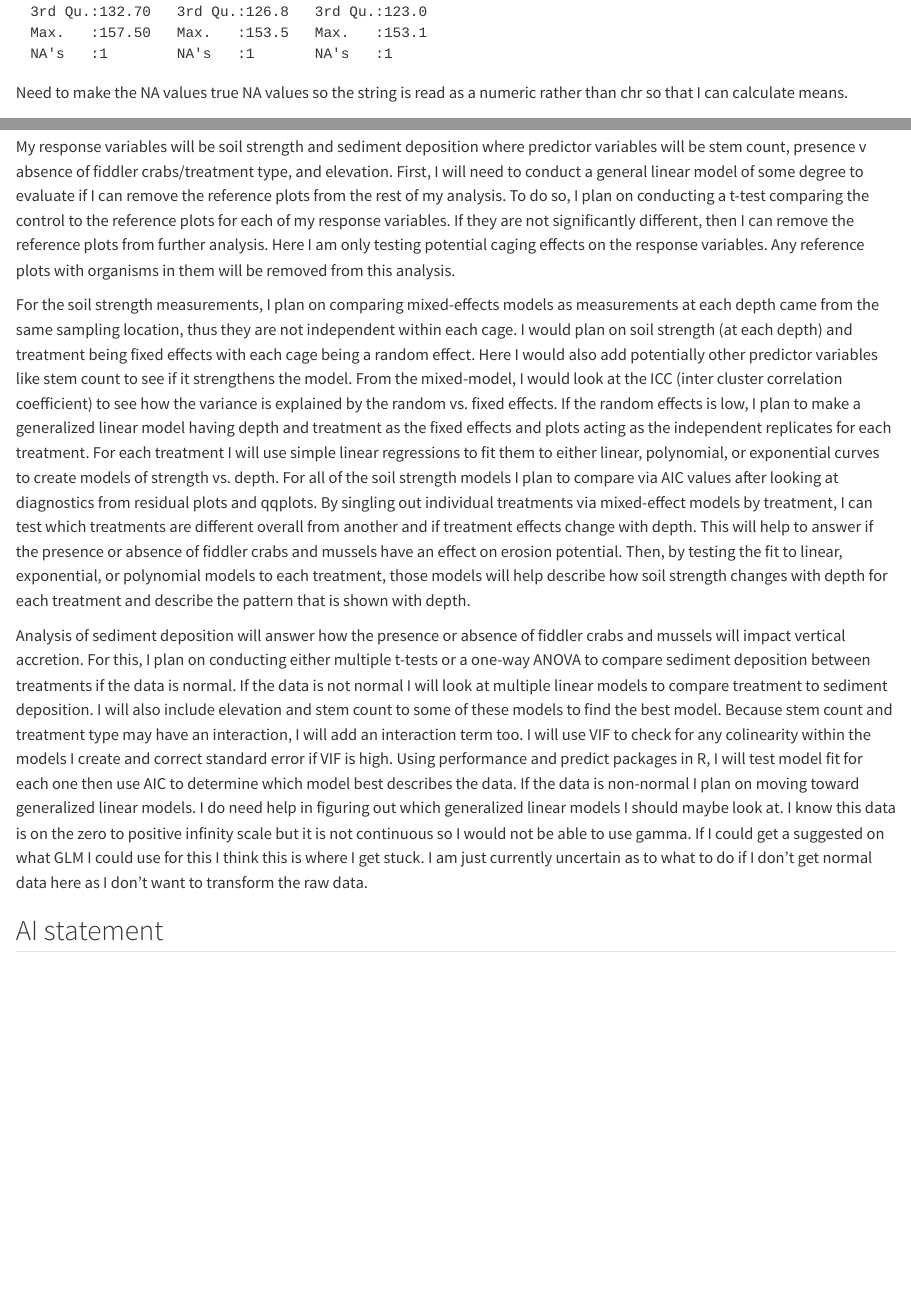
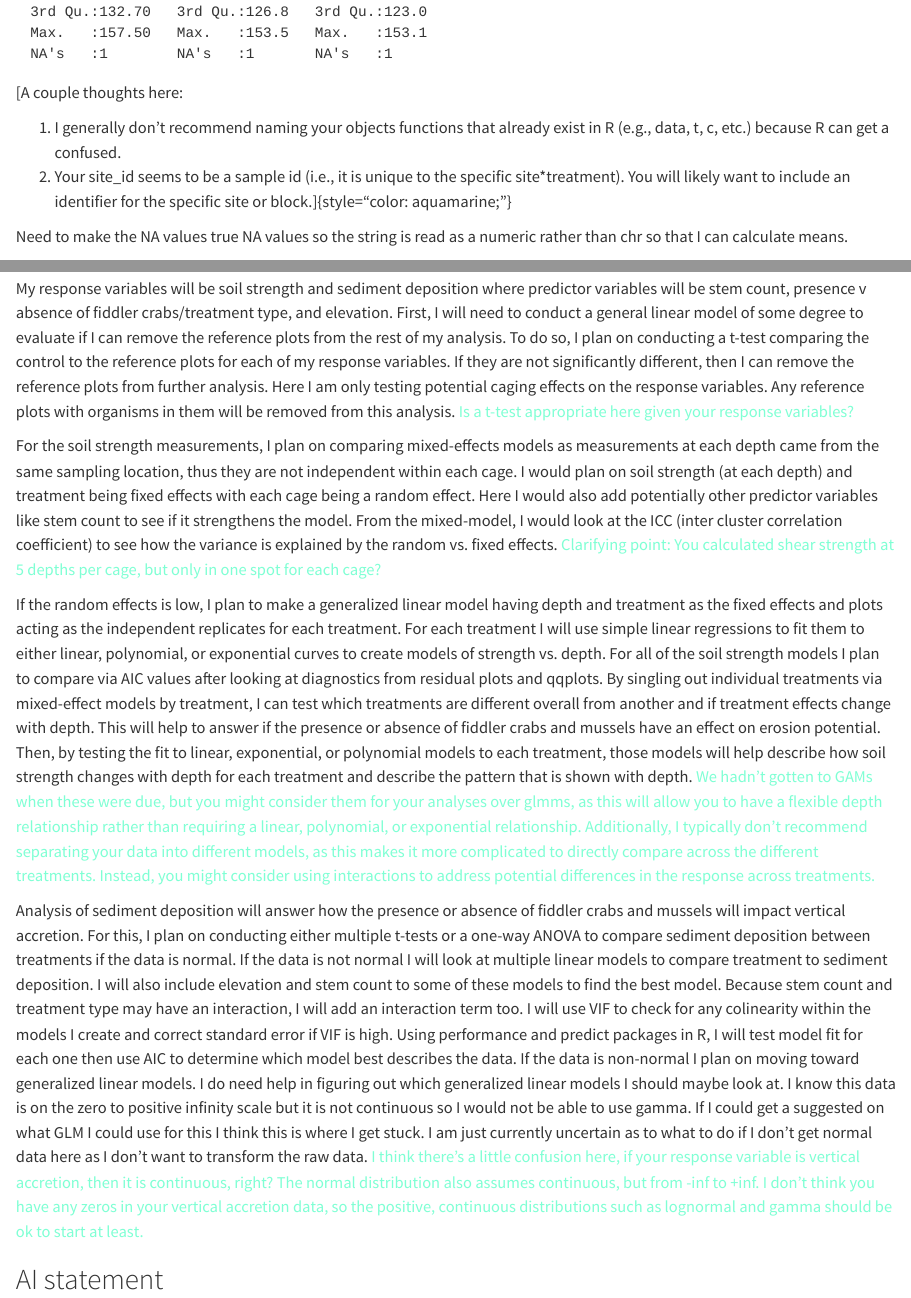
Before and after one commit to elizabethaoliver/MSCi_669_hw1_Oliver, a Quarto document (proposed_analysis.qmd): the page in a window 1100 px wide, from 3060 px down, and a second part further down, joined at a grey line. Rendered offline with R 4.5, knitr and Pandoc in place of Quarto, with nearby package versions; code that draws random numbers runs with fixed seeds of ours; long lines of code are wrapped.

Commit message:
comments on proposed analyses

````diff
--- a/proposed_analysis.qmd
+++ b/proposed_analysis.qmd
@@ -48,6 +48,11 @@ data <- read.csv('Fiddler_cages_marsh_stability_working.csv')
 summary(data)
 ```
 
+[A couple thoughts here:
+
+1. I generally don't recommend naming your objects functions that already exist in R (e.g., data, t, c, etc.) because R can get a confused.
+2. Your site_id seems to be a sample id (i.e., it is unique to the specific site*treatment). You will likely want to include an identifier for the specific site or block.]{style="color: aquamarine;"}
+
 Need to make the NA values true NA values so the string is read as a numeric rather than chr so that I can calculate means.
 
 ```{r str data}
@@ -258,13 +278,14 @@ My thinking behind this was similar to other figures made in that elevation stil
 **Considering the study design and data, and your research questions, objectives, and/or testable hypotheses, describe your proposed analytical approach. Include your response and predictor variables, type of analysis (linear regression, generalized linear regression, gam, etc.), model selection criteria, etc. Provide sufficient detail to evaluate your proposed approach in the context of your data and questions of interest. If you have questions or uncertain about anything, highlight that here as well. \[2.5 pts\]**
 
 My response variables will be soil strength and sediment deposition where predictor variables will be stem count, presence v absence of fiddler crabs/treatment type, and elevation.
-First, I will need to conduct a general linear model of some degree to evaluate if I can remove the reference plots from the rest of my analysis. To do so, I plan on conducting a t-test comparing the control to the reference plots for each of my response variables. If they are not significantly different, then I can remove the reference plots from further analysis. Here I am only testing potential caging effects on the response variables. Any reference plots with organisms in them will be removed from this analysis.
+First, I will need to conduct a general linear model of some degree to evaluate if I can remove the reference plots from the rest of my analysis. To do so, I plan on conducting a t-test comparing the control to the reference plots for each of my response variables. If they are not significantly different, then I can remove the reference plots from further analysis. Here I am only testing potential caging effects on the response variables. Any reference plots with organisms in them will be removed from this analysis. [Is a t-test appropriate here given your response variables? ]{style="color: aquamarine;"}
 
-For the soil strength measurements, I plan on comparing mixed-effects models as measurements at each depth came from the same sampling location, thus they are not independent within each cage. I would plan on soil strength (at each depth) and treatment being fixed effects with each cage being a random effect. Here I would also add potentially other predictor variables like stem count to see if it strengthens the model. From the mixed-model, I would look at the ICC (inter cluster correlation coefficient) to see how the variance is explained by the random vs. fixed effects.
+For the soil strength measurements, I plan on comparing mixed-effects models as measurements at each depth came from the same sampling location, thus they are not independent within each cage. I would plan on soil strength (at each depth) and treatment being fixed effects with each cage being a random effect. Here I would also add potentially other predictor variables like stem count to see if it strengthens the model. From the mixed-model, I would look at the ICC (inter cluster correlation coefficient) to see how the variance is explained by the random vs. fixed effects. [Clarifying point: You calculated shear strength at 5 depths per cage, but only in one spot for each cage?]{style="color: aquamarine;"}
+
 If the random effects is low, I plan to make a generalized linear model having depth and treatment as the fixed effects and plots acting as the independent replicates for each treatment. For each treatment I will use simple linear regressions to fit them to either linear, polynomial, or exponential curves to create models of strength vs. depth.
-For all of the soil strength models I plan to compare via AIC values after looking at diagnostics from residual plots and qqplots. By singling out individual treatments via mixed-effect models by treatment, I can test which treatments are different overall from another and if treatment effects change with depth. This will help to answer if the presence or absence of fiddler crabs and mussels have an effect on erosion potential. Then, by testing the fit to linear, exponential, or polynomial models to each treatment, those models will help describe how soil strength changes with depth for each treatment and describe the pattern that is shown with depth.
+For all of the soil strength models I plan to compare via AIC values after looking at diagnostics from residual plots and qqplots. By singling out individual treatments via mixed-effect models by treatment, I can test which treatments are different overall from another and if treatment effects change with depth. This will help to answer if the presence or absence of fiddler crabs and mussels have an effect on erosion potential. Then, by testing the fit to linear, exponential, or polynomial models to each treatment, those models will help describe how soil strength changes with depth for each treatment and describe the pattern that is shown with depth. [We hadn't gotten to GAMs when these were due, but  you might consider them for your analyses over glmms, as this will allow you to have a flexible depth relationship rather than requiring a linear, polynomial, or exponential relationship. Additionally, I typically don't recommend separating your data into different models, as this makes it more complicated to directly compare across the different treatments. Instead, you might consider using interactions to address potential differences in the response across treatments.]{style="color: aquamarine;"}
 
-Analysis of sediment deposition will answer how the presence or absence of fiddler crabs and mussels will impact vertical accretion. For this, I plan on conducting either multiple t-tests or a one-way ANOVA to compare sediment deposition between treatments if the data is normal. If the data is not normal I will look at multiple linear models to compare treatment to sediment deposition. I will also include elevation and stem count to some of these models to find the best model. Because stem count and treatment type may have an interaction, I will add an interaction term too. I will use VIF to check for any colinearity within the models I create and correct standard error if VIF is high. Using performance and predict packages in R, I will test model fit for each one then use AIC to determine which model best describes the data. If the data is non-normal I plan on moving toward generalized linear models. I do need help in figuring out which generalized linear models I should maybe look at. I know this data is on the zero to positive infinity scale but it is not continuous so I would not be able to use gamma. If I could get a suggested on what GLM I could use for this I think this is where I get stuck. I am just currently uncertain as to what to do if I don't get normal data here as I don't want to transform the raw data.
+Analysis of sediment deposition will answer how the presence or absence of fiddler crabs and mussels will impact vertical accretion. For this, I plan on conducting either multiple t-tests or a one-way ANOVA to compare sediment deposition between treatments if the data is normal. If the data is not normal I will look at multiple linear models to compare treatment to sediment deposition. I will also include elevation and stem count to some of these models to find the best model. Because stem count and treatment type may have an interaction, I will add an interaction term too. I will use VIF to check for any colinearity within the models I create and correct standard error if VIF is high. Using performance and predict packages in R, I will test model fit for each one then use AIC to determine which model best describes the data. If the data is non-normal I plan on moving toward generalized linear models. I do need help in figuring out which generalized linear models I should maybe look at. I know this data is on the zero to positive infinity scale but it is not continuous so I would not be able to use gamma. If I could get a suggested on what GLM I could use for this I think this is where I get stuck. I am just currently uncertain as to what to do if I don't get normal data here as I don't want to transform the raw data. [I think there's a little confusion here, if your response variable is vertical accretion, then it is continuous, right? The normal distribution also assumes continuous, but from -inf to +inf. I don't think you have any zeros in your vertical accretion data, so the positive, continuous distributions such as lognormal and gamma should be ok to start at least.]{style="color: aquamarine;"}
 
 ## AI statement
 
````
Also changed, not shown: proposed_analysis.qmd (15 more changed lines).
